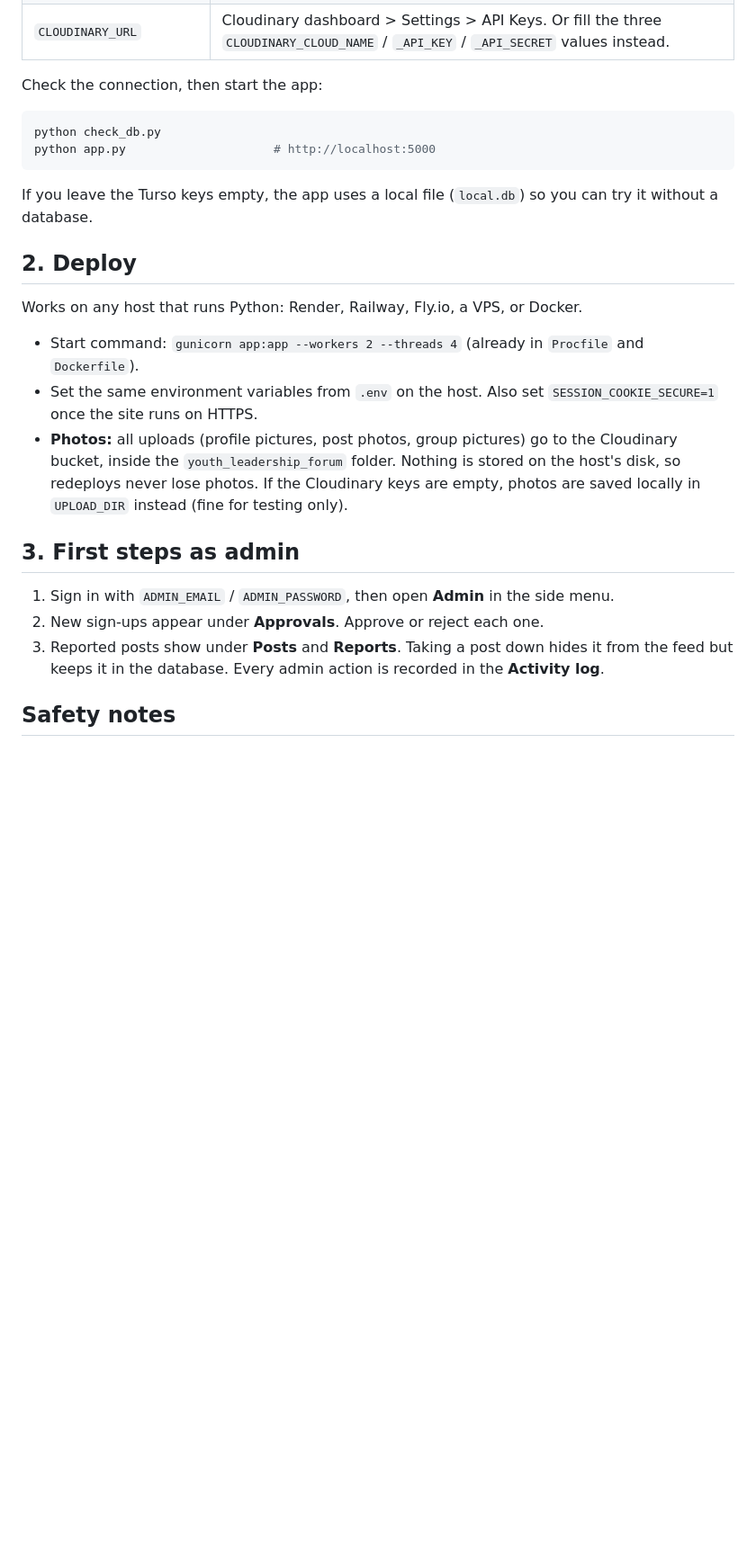
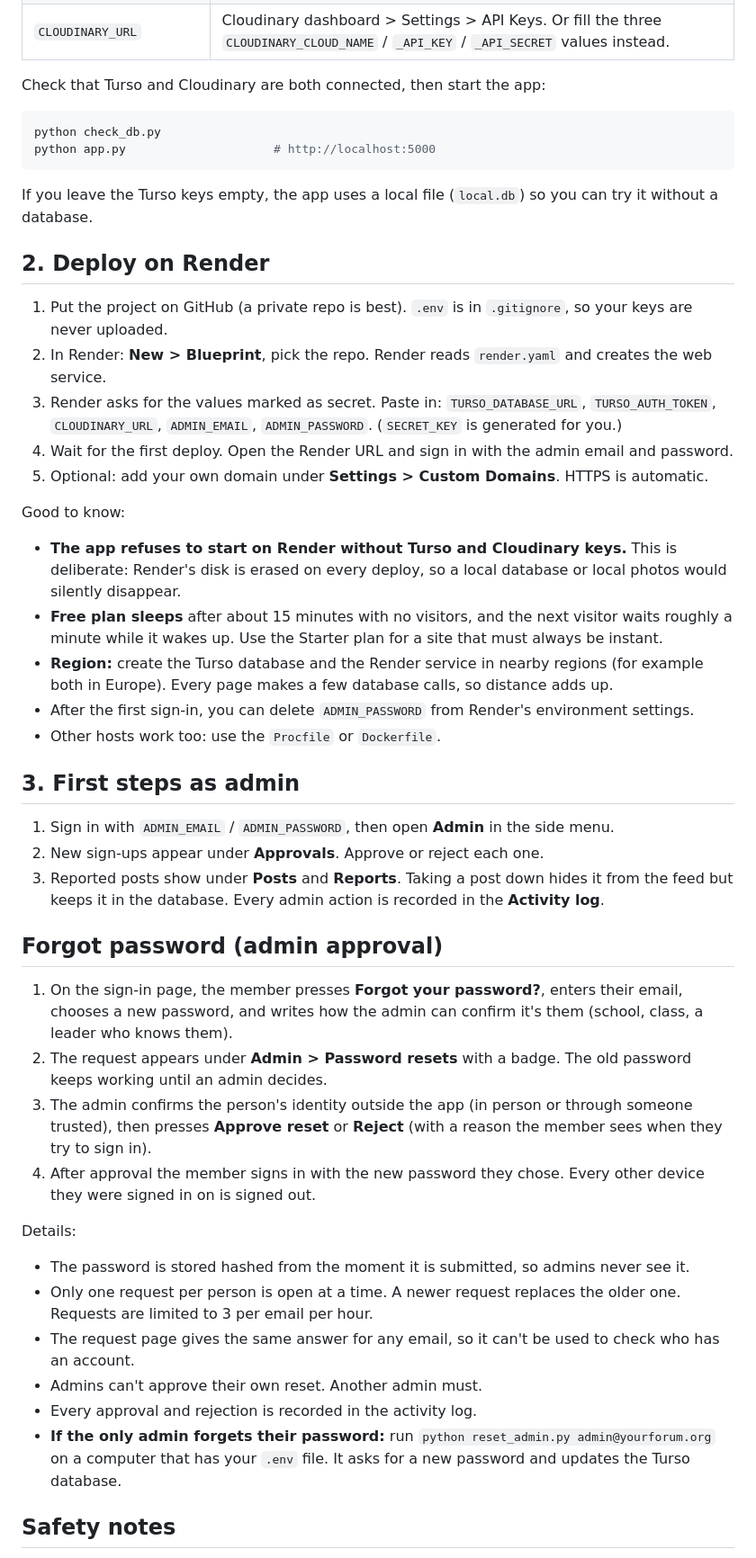
Before and after one commit to trinityapps21-gif/Youth-Leadership-Forum, a Markdown page: youth-leadership-forum/README.md, the part around one of its changes. Shown at 90% size. Rendered like a GitHub page; blank space fills up the shorter version.

Commit message:
Implement forgot password feature and update deployment steps
Added forgot password feature requiring admin approval and updated deployment instructions for Render.

````diff
--- a/youth-leadership-forum/README.md
+++ b/youth-leadership-forum/README.md
@@ -37,7 +38,7 @@ Open `.env` and fill in:
 | `ADMIN_EMAIL`, `ADMIN_PASSWORD` | Your first admin login. Created automatically on first start. |
 | `CLOUDINARY_URL` | Cloudinary dashboard > Settings > API Keys. Or fill the three `CLOUDINARY_CLOUD_NAME` / `_API_KEY` / `_API_SECRET` values instead. |
 
-Check the connection, then start the app:
+Check that Turso and Cloudinary are both connected, then start the app:
 
 ```bash
 python check_db.py
@@ -46,19 +47,43 @@ python app.py                     # http://localhost:5000
 
 If you leave the Turso keys empty, the app uses a local file (`local.db`) so you can try it without a database.
 
-## 2. Deploy
+## 2. Deploy on Render
 
-Works on any host that runs Python: Render, Railway, Fly.io, a VPS, or Docker.
+1. Put the project on GitHub (a private repo is best). `.env` is in `.gitignore`, so your keys are never uploaded.
+2. In Render: **New > Blueprint**, pick the repo. Render reads `render.yaml` and creates the web service.
+3. Render asks for the values marked as secret. Paste in:
+   `TURSO_DATABASE_URL`, `TURSO_AUTH_TOKEN`, `CLOUDINARY_URL`, `ADMIN_EMAIL`, `ADMIN_PASSWORD`.
+   (`SECRET_KEY` is generated for you.)
+4. Wait for the first deploy. Open the Render URL and sign in with the admin email and password.
+5. Optional: add your own domain under **Settings > Custom Domains**. HTTPS is automatic.
 
-- Start command: `gunicorn app:app --workers 2 --threads 4` (already in `Procfile` and `Dockerfile`).
-- Set the same environment variables from `.env` on the host. Also set `SESSION_COOKIE_SECURE=1` once the site runs on HTTPS.
-- **Photos:** all uploads (profile pictures, post photos, group pictures) go to the Cloudinary bucket, inside the `youth_leadership_forum` folder. Nothing is stored on the host's disk, so redeploys never lose photos. If the Cloudinary keys are empty, photos are saved locally in `UPLOAD_DIR` instead (fine for testing only).
+Good to know:
+- **The app refuses to start on Render without Turso and Cloudinary keys.** This is deliberate: Render's disk is erased on every deploy, so a local database or local photos would silently disappear.
+- **Free plan sleeps** after about 15 minutes with no visitors, and the next visitor waits roughly a minute while it wakes up. Use the Starter plan for a site that must always be instant.
+- **Region:** create the Turso database and the Render service in nearby regions (for example both in Europe). Every page makes a few database calls, so distance adds up.
+- After the first sign-in, you can delete `ADMIN_PASSWORD` from Render's environment settings.
+- Other hosts work too: use the `Procfile` or `Dockerfile`.
 
 ## 3. First steps as admin
 
 1. Sign in with `ADMIN_EMAIL` / `ADMIN_PASSWORD`, then open **Admin** in the side menu.
 2. New sign-ups appear under **Approvals**. Approve or reject each one.
 3. Reported posts show under **Posts** and **Reports**. Taking a post down hides it from the feed but keeps it in the database. Every admin action is recorded in the **Activity log**.
+
+## Forgot password (admin approval)
+
+1. On the sign-in page, the member presses **Forgot your password?**, enters their email, chooses a new password, and writes how the admin can confirm it's them (school, class, a leader who knows them).
+2. The request appears under **Admin > Password resets** with a badge. The old password keeps working until an admin decides.
+3. The admin confirms the person's identity outside the app (in person or through someone trusted), then presses **Approve reset** or **Reject** (with a reason the member sees when they try to sign in).
+4. After approval the member signs in with the new password they chose. Every other device they were signed in on is signed out.
+
+Details:
+- The password is stored hashed from the moment it is submitted, so admins never see it.
+- Only one request per person is open at a time. A newer request replaces the older one. Requests are limited to 3 per email per hour.
+- The request page gives the same answer for any email, so it can't be used to check who has an account.
+- Admins can't approve their own reset. Another admin must.
+- Every approval and rejection is recorded in the activity log.
+- **If the only admin forgets their password:** run `python reset_admin.py admin@yourforum.org` on a computer that has your `.env` file. It asks for a new password and updates the Turso database.
 
 ## Safety notes
 
````
Also changed, not shown: other parts of youth-leadership-forum/README.md (+4 -2 lines).
